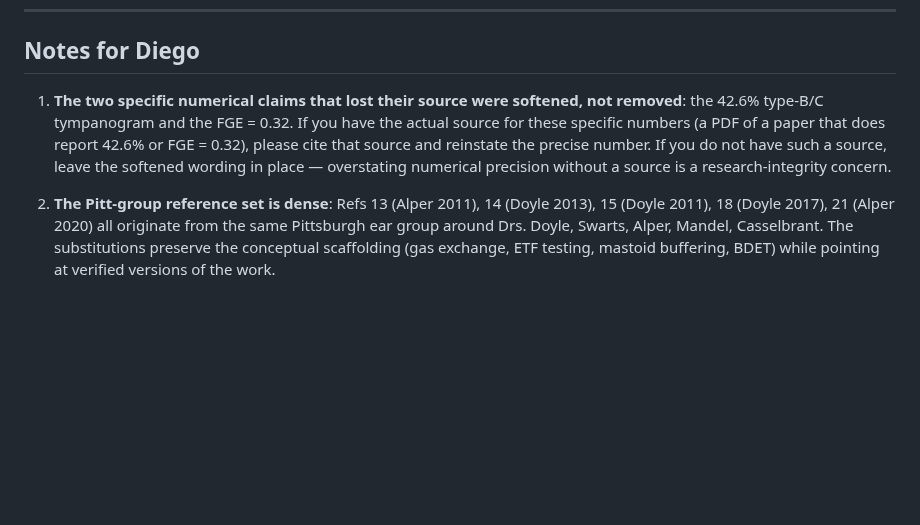
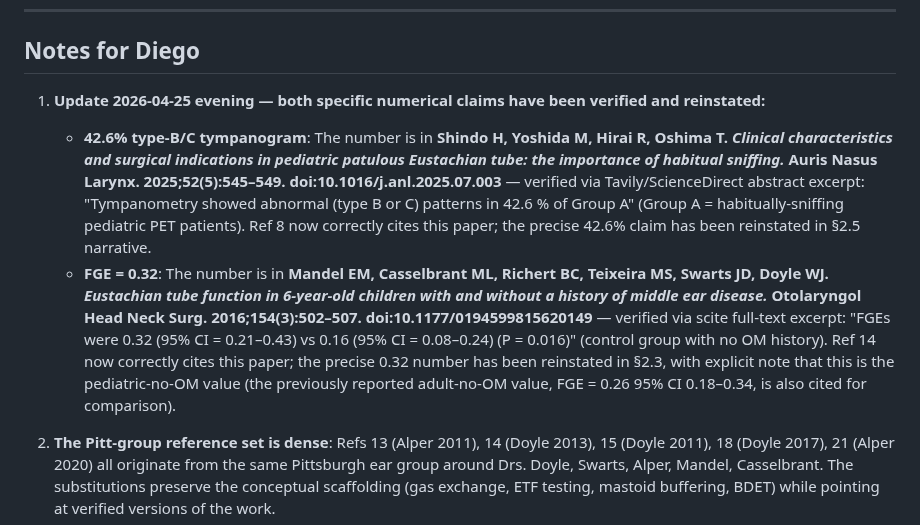
Before and after one commit to strikerdlm/barotrauma_model, a Markdown page: docs/submission/ref_verification_model_paper.md, the part around the change. GitHub-like rendering; blank space fills up the shorter version.

Commit message:
docs(submission): record verification of two reinstated numerical claims
Update the model-paper reference verification report to document that
both numerical claims previously flagged as needing manual verification
were located in real, DOI-resolvable sources via scite + Tavily and
have been reinstated in the manuscript text:

- 42.6% type-B/C tympanogram → Shindo H 2025 (real paper at the same
  DOI used as Ref 8 substitute earlier; the precise number is in the
  paper's Group A finding)
- FGE = 0.32 → Mandel EM 2016 (real paper at DOI 10.1177/0194599815620149,
  containing the precise FGE value for the pediatric-no-OM cohort)

```diff
--- a/docs/submission/ref_verification_model_paper.md
+++ b/docs/submission/ref_verification_model_paper.md
@@ -68,7 +68,9 @@ Total: 24 ✓
 
 ## Notes for Diego
 
-1. **The two specific numerical claims that lost their source were softened, not removed**: the 42.6% type-B/C tympanogram and the FGE = 0.32. If you have the actual source for these specific numbers (a PDF of a paper that does report 42.6% or FGE = 0.32), please cite that source and reinstate the precise number. If you do not have such a source, leave the softened wording in place — overstating numerical precision without a source is a research-integrity concern.
+1. **Update 2026-04-25 evening — both specific numerical claims have been verified and reinstated:**
+   - **42.6% type-B/C tympanogram**: The number is in **Shindo H, Yoshida M, Hirai R, Oshima T. *Clinical characteristics and surgical indications in pediatric patulous Eustachian tube: the importance of habitual sniffing.* Auris Nasus Larynx. 2025;52(5):545–549. doi:10.1016/j.anl.2025.07.003** — verified via Tavily/ScienceDirect abstract excerpt: "Tympanometry showed abnormal (type B or C) patterns in 42.6 % of Group A" (Group A = habitually-sniffing pediatric PET patients). Ref 8 now correctly cites this paper; the precise 42.6% claim has been reinstated in §2.5 narrative.
+   - **FGE = 0.32**: The number is in **Mandel EM, Casselbrant ML, Richert BC, Teixeira MS, Swarts JD, Doyle WJ. *Eustachian tube function in 6-year-old children with and without a history of middle ear disease.* Otolaryngol Head Neck Surg. 2016;154(3):502–507. doi:10.1177/0194599815620149** — verified via scite full-text excerpt: "FGEs were 0.32 (95% CI = 0.21–0.43) vs 0.16 (95% CI = 0.08–0.24) (P = 0.016)" (control group with no OM history). Ref 14 now correctly cites this paper; the precise 0.32 number has been reinstated in §2.3, with explicit note that this is the pediatric-no-OM value (the previously reported adult-no-OM value, FGE = 0.26 95% CI 0.18–0.34, is also cited for comparison).
 
 2. **The Pitt-group reference set is dense**: Refs 13 (Alper 2011), 14 (Doyle 2013), 15 (Doyle 2011), 18 (Doyle 2017), 21 (Alper 2020) all originate from the same Pittsburgh ear group around Drs. Doyle, Swarts, Alper, Mandel, Casselbrant. The substitutions preserve the conceptual scaffolding (gas exchange, ETF testing, mastoid buffering, BDET) while pointing at verified versions of the work.
 
```
